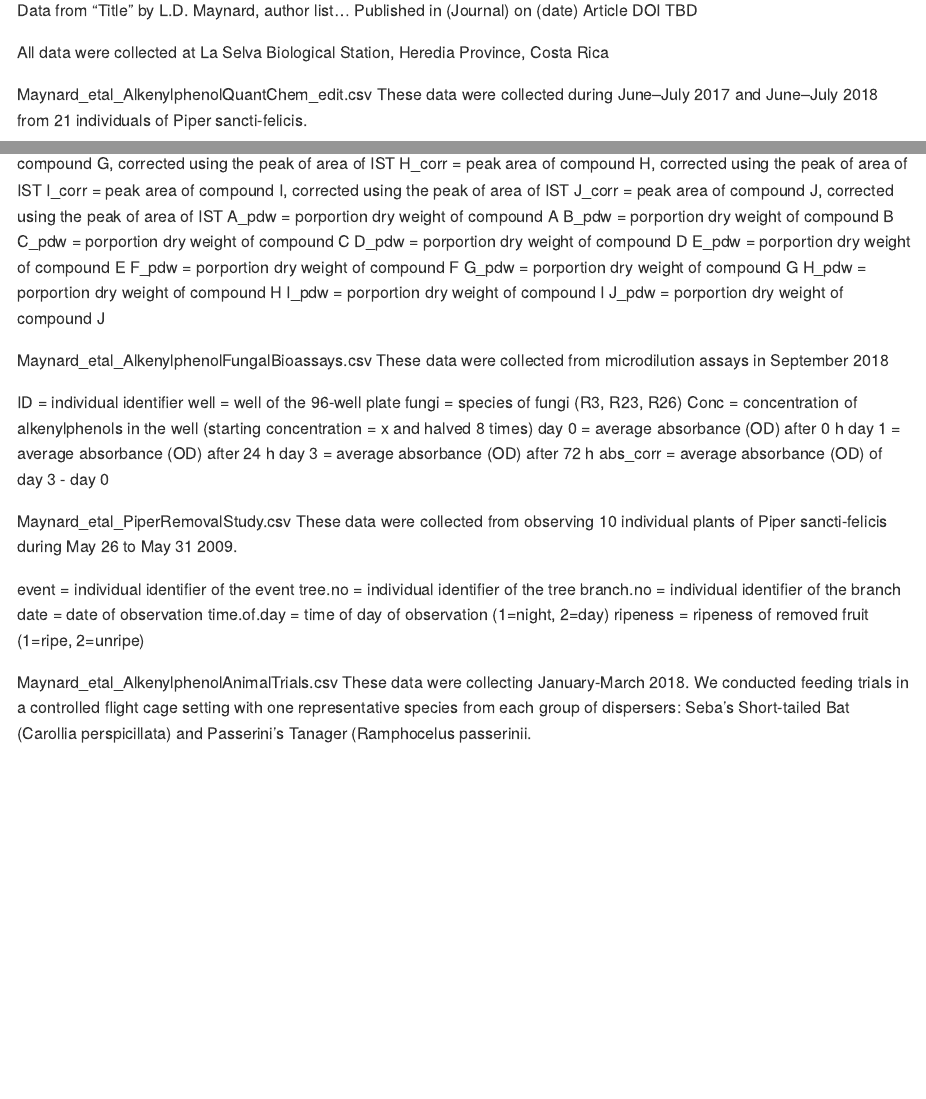
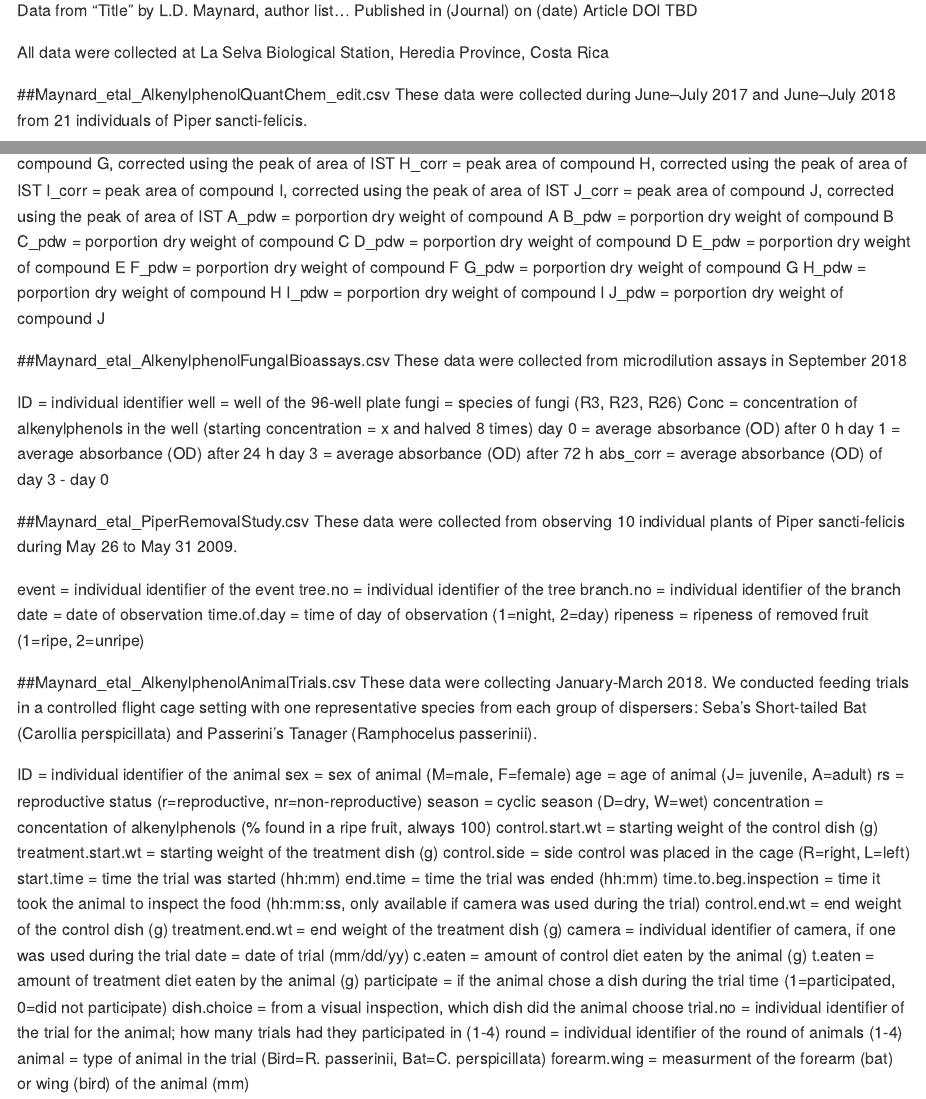
Before and after one commit to ldmaynard/LDM, an R Markdown document (Alkenylphenols/README.Rmd): the page in a window 1100 px wide, from 110 px down, and a second part further down, joined at a grey line. Rendered offline with R 4.5, knitr and Pandoc, with nearby package versions.

Commit message:
Update README.Rmd

```diff
--- a/Alkenylphenols/README.Rmd
+++ b/Alkenylphenols/README.Rmd
@@ -8,7 +8,7 @@ Article DOI TBD
 
 All data were collected at La Selva Biological Station, Heredia Province, Costa Rica
 
-Maynard_etal_AlkenylphenolQuantChem_edit.csv
+##Maynard_etal_AlkenylphenolQuantChem_edit.csv
 These data were collected during June–July 2017 and June–July 2018 from 21 individuals of
 Piper sancti-felicis.
 
@@ -55,7 +55,7 @@ H_pdw = porportion dry weight of compound H
 I_pdw = porportion dry weight of compound I
 J_pdw = porportion dry weight of compound J
 
-Maynard_etal_AlkenylphenolFungalBioassays.csv
+##Maynard_etal_AlkenylphenolFungalBioassays.csv
 These data were collected from microdilution assays in September 2018
 
 ID = individual identifier
@@ -67,7 +67,7 @@ day 1 = average absorbance (OD) after 24 h
 day 3 = average absorbance (OD) after 72 h
 abs_corr = average absorbance (OD) of day 3 - day 0
 
-Maynard_etal_PiperRemovalStudy.csv
+##Maynard_etal_PiperRemovalStudy.csv
 These data were collected from observing 10 individual plants of Piper sancti-felicis
 during May 26 to May 31 2009.
 
@@ -79,8 +79,33 @@ time.of.day = time of day of observation (1=night, 2=day)
 ripeness = ripeness of removed fruit (1=ripe, 2=unripe)
 
 
-Maynard_etal_AlkenylphenolAnimalTrials.csv
+##Maynard_etal_AlkenylphenolAnimalTrials.csv
 These data were collecting January-March 2018. We conducted feeding trials in a
 controlled flight cage setting with one representative species from each group of
 dispersers: Seba’s Short-tailed Bat (Carollia perspicillata) and
-Passerini’s Tanager (Ramphocelus passerinii.
+Passerini’s Tanager (Ramphocelus passerinii).
+
+ID = individual identifier of the animal
+sex = sex of animal (M=male, F=female)
+age = age of animal (J= juvenile, A=adult)
+rs = reproductive status (r=reproductive, nr=non-reproductive)
+season = cyclic season (D=dry, W=wet)
+concentration = concentation of alkenylphenols (% found in a ripe fruit, always 100)
+control.start.wt = starting weight of the control dish (g)
+treatment.start.wt = starting weight of the treatment dish (g)
+control.side = side control was placed in the cage (R=right, L=left)
+start.time = time the trial was started (hh:mm)
+end.time = time the trial was ended (hh:mm)
+time.to.beg.inspection = time it took the animal to inspect the food (hh:mm:ss, only available if camera was used during the trial)
+control.end.wt = end weight of the control dish (g)
+treatment.end.wt = end weight of the treatment dish (g)
+camera = individual identifier of camera, if one was used during the trial
+date = date of trial (mm/dd/yy)
+c.eaten = amount of control diet eaten by the animal (g)
+t.eaten = amount of treatment diet eaten by the animal (g)
+participate = if the animal chose a dish during the trial time (1=participated, 0=did not participate)
+dish.choice = from a visual inspection, which dish did the animal choose
+trial.no = individual identifier of the trial for the animal; how many trials had they participated in (1-4)
+round = individual identifier of the round of animals (1-4)
+animal = type of animal in the trial (Bird=R. passerinii, Bat=C. perspicillata)
+forearm.wing = measurment of the forearm (bat) or wing (bird) of the animal (mm)
```
